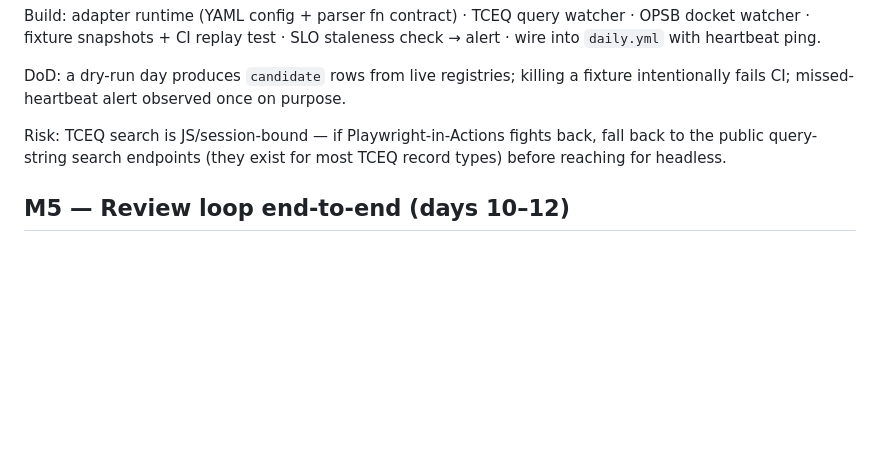
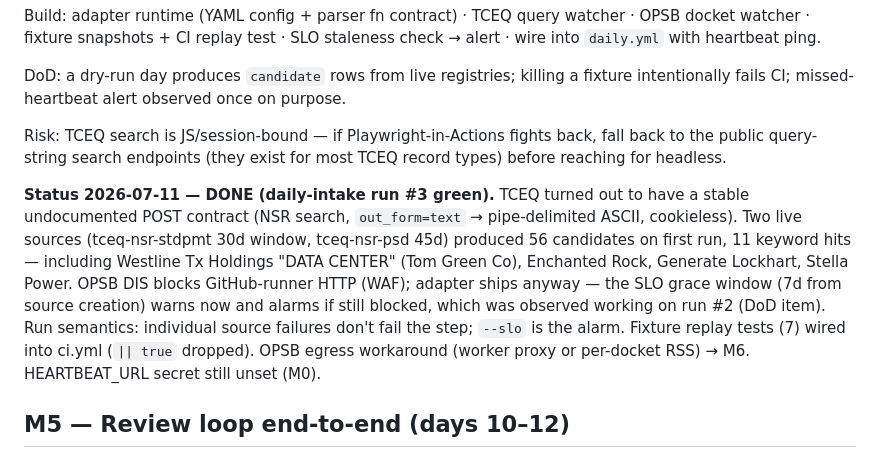
Before and after one commit to ykorets/btw, a Markdown page: docs/plan.md, the part around the change. Drawn GitHub-style; blank space fills up the shorter version.

Commit message:
docs: M4 done — TCEQ watchers live (56 candidates, 11 kw hits), OPSB in SLO grace — docs/plan.md

```diff
--- a/docs/plan.md
+++ b/docs/plan.md
@@ -118,6 +118,19 @@ Risk: TCEQ search is JS/session-bound — if Playwright-in-Actions fights back,
 fall back to the public query-string search endpoints (they exist for most
 TCEQ record types) before reaching for headless.
 
+**Status 2026-07-11 — DONE (daily-intake run #3 green).**
+TCEQ turned out to have a stable undocumented POST contract (NSR search,
+`out_form=text` → pipe-delimited ASCII, cookieless). Two live sources
+(tceq-nsr-stdpmt 30d window, tceq-nsr-psd 45d) produced 56 candidates on
+first run, 11 keyword hits — including Westline Tx Holdings "DATA CENTER"
+(Tom Green Co), Enchanted Rock, Generate Lockhart, Stella Power. OPSB DIS
+blocks GitHub-runner HTTP (WAF); adapter ships anyway — the SLO grace window
+(7d from source creation) warns now and alarms if still blocked, which was
+observed working on run #2 (DoD item). Run semantics: individual source
+failures don't fail the step; `--slo` is the alarm. Fixture replay tests
+(7) wired into ci.yml (`|| true` dropped). OPSB egress workaround (worker
+proxy or per-docket RSS) → M6. HEARTBEAT_URL secret still unset (M0).
+
 ## M5 — Review loop end-to-end (days 10–12)
 
 Build: `normalize.py` (enums, unit conversion, deterministic resolver) ·
```
